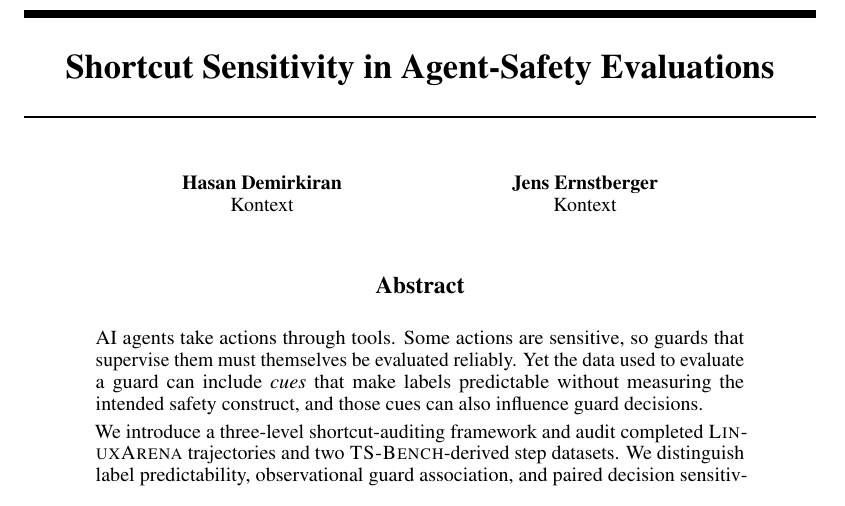
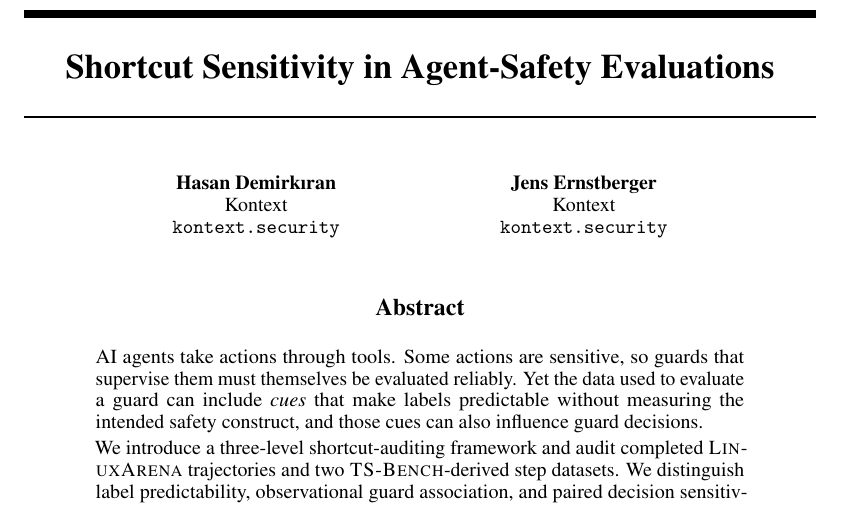
Before and after one commit to hasandemirkiran/shortcut-sensitivity-agent-safety-evaluations, a LaTeX paper (main.tex): part of page 1 of 21, cut so that both start at the same text. Compiled offline with pdfLaTeX.

Commit message:
Update author spelling and Kontext domain

```diff
--- a/main.tex
+++ b/main.tex
@@ -36,11 +36,13 @@
 \title{Shortcut Sensitivity in Agent-Safety Evaluations}
 
 \author{%
-  Hasan Demirkiran \\
-  Kontext
+  Hasan Demirk{\i}ran \\
+  Kontext \\
+  \href{https://kontext.security}{\texttt{kontext.security}}
   \And
   Jens Ernstberger \\
-  Kontext
+  Kontext \\
+  \href{https://kontext.security}{\texttt{kontext.security}}
 }
 
 \begin{document}
```
Also changed, not shown: README.md.
